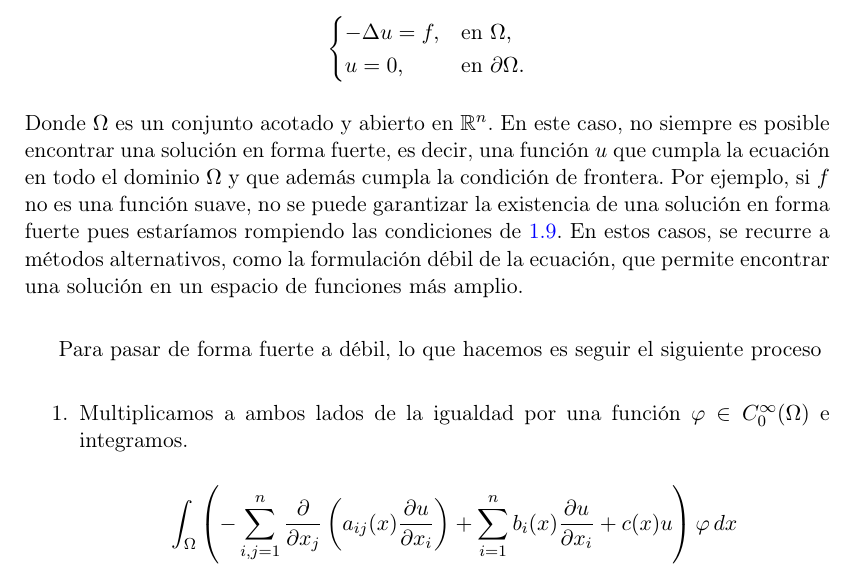
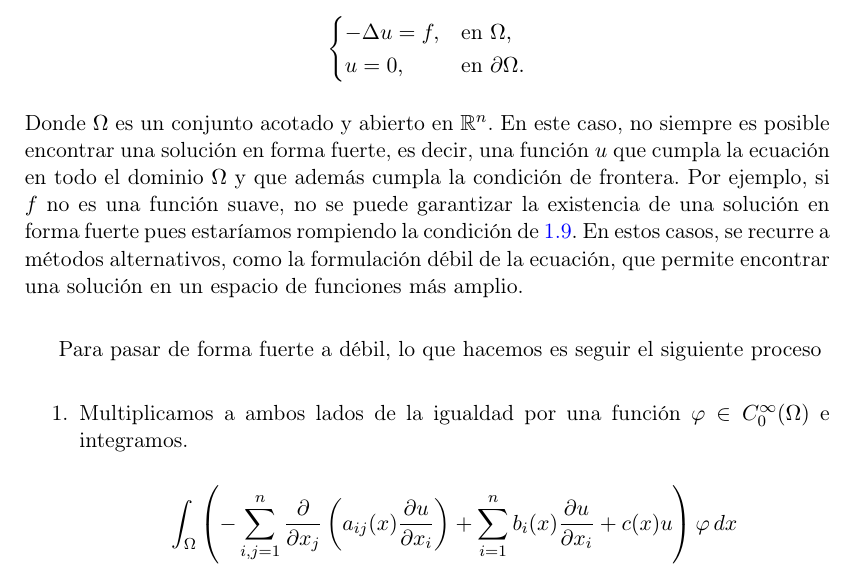
Before and after one commit to luisheb/TFG_Matem-ticas, a LaTeX thesis (TFG_LuisHebrero.tex): part of page 13 of 32, cut so that both start at the same text. Compiled offline with pdfLaTeX.

Commit message:
Cambio pequeño en el .tex

```diff
--- a/TFG_LuisHebrero.tex
+++ b/TFG_LuisHebrero.tex
@@ -277,7 +277,7 @@ No obstante, en muchos casos, no es posible encontrar una solución en forma fue
             u = 0, & \text{en } \partial\Omega.
         \end{cases}
     \end{equation*}
-    Donde $\Omega$ es un conjunto acotado y abierto en $\mathbb{R}^n$. En este caso, no siempre es posible encontrar una solución en forma fuerte, es decir, una función $u$ que cumpla la ecuación en todo el dominio $\Omega$ y que además cumpla la condición de frontera. Por ejemplo, si $f$ no es una función suave, no se puede garantizar la existencia de una solución en forma fuerte pues estaríamos rompiendo las condiciones de \ref{eq:condiciones_EDP_eliptica_f}. En estos casos, se recurre a métodos alternativos, como la formulación débil de la ecuación, que permite encontrar una solución en un espacio de funciones más amplio.
+    Donde $\Omega$ es un conjunto acotado y abierto en $\mathbb{R}^n$. En este caso, no siempre es posible encontrar una solución en forma fuerte, es decir, una función $u$ que cumpla la ecuación en todo el dominio $\Omega$ y que además cumpla la condición de frontera. Por ejemplo, si $f$ no es una función suave, no se puede garantizar la existencia de una solución en forma fuerte pues estaríamos rompiendo la condición de \ref{eq:condiciones_EDP_eliptica_f}. En estos casos, se recurre a métodos alternativos, como la formulación débil de la ecuación, que permite encontrar una solución en un espacio de funciones más amplio.
 \end{exmp}
 
 
```
Also changed, not shown: TFG_LuisHebrero.pdf.
